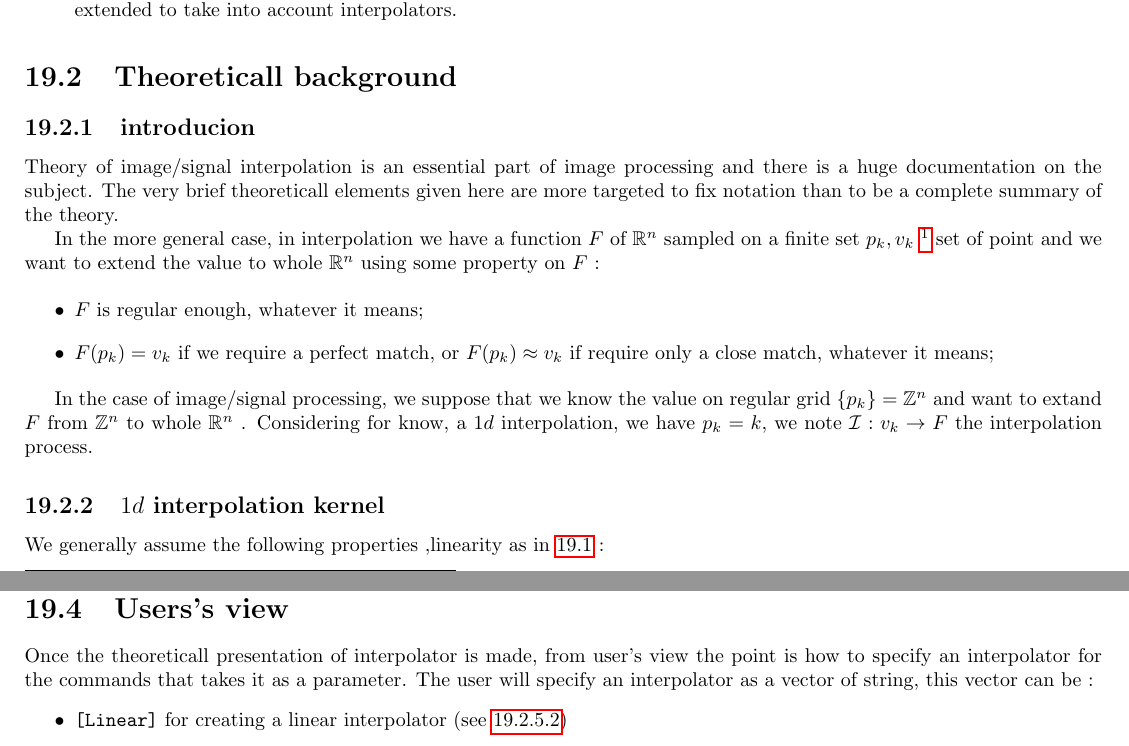
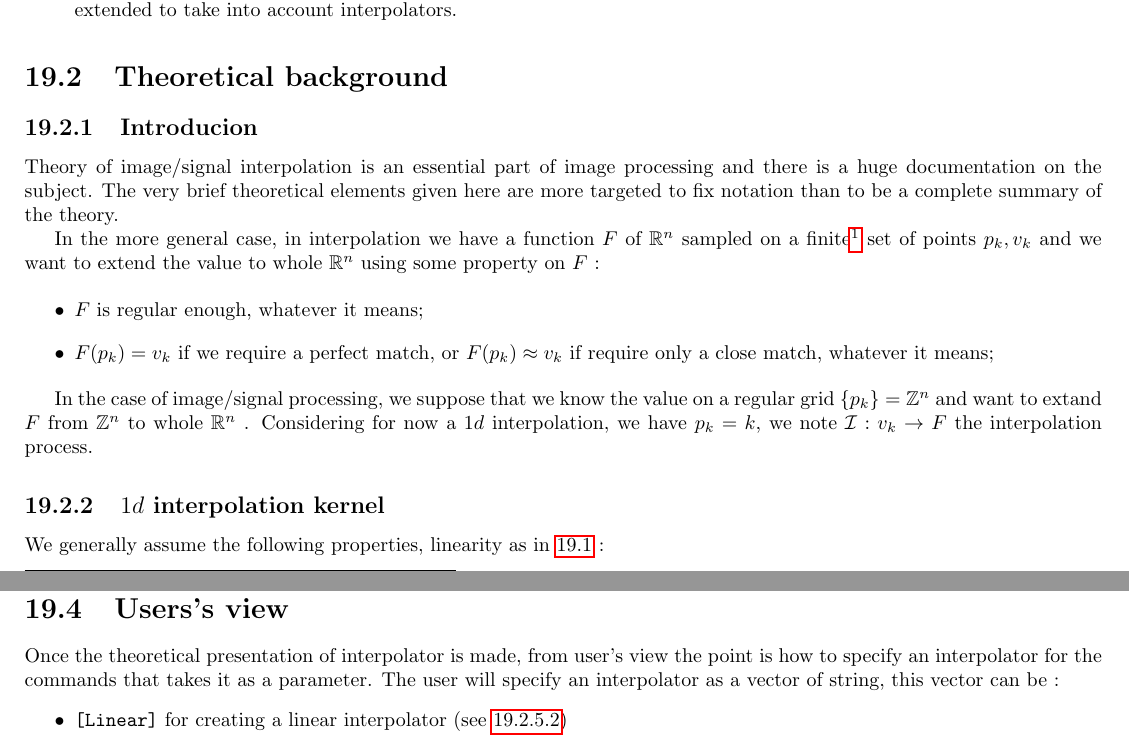
Before and after one commit to micmac-V2/MMVII, a LaTeX thesis (Doc/Doc2007_a5.tex, which reads Doc/Programmer/Interpolators.tex): two parts of pages 280 and 293 of 400, joined at a grey line, cut so that both start at the same text. Compiled offline with pdfLaTeX.

Commit message:
begin fix doc interpolators

```diff
--- a/Doc/Programmer/Interpolators.tex
+++ b/Doc/Programmer/Interpolators.tex
@@ -49,16 +49,16 @@ The following source  files , in {\tt src/} are involved in interpolators defini
     % = = = = = = = = = = = = = = = = = = = = = = =
     % = = = = = = = = = = = = = = = = = = = = = = =
 
-\section{Theoreticall background}
+\section{Theoretical background}
 
-\subsection{introducion}
+\subsection{Introducion}
 
 Theory of image/signal interpolation is an essential  part of image processing and there is a huge
-documentation on the subject. The very brief theoreticall elements given here are more targeted to fix notation
+documentation on the subject. The very brief theoretical elements given here are more targeted to fix notation
 than to be a complete summary of the theory.
 
-In the more general case, in interpolation we have a function $F$  of $\RR^n$ sampled on a finite  set $p_k,v_k$
-\footnote{or countable and isolated} set of point and we want to extend the value to whole
+In the more general case, in interpolation we have a function $F$  of $\RR^n$ sampled on a finite\footnote{or countable and isolated}
+ set of points $p_k,v_k$ and we want to extend the value to whole
 $\RR^n$  using some  property on $F$ :
 
 \begin{itemize}
@@ -69,16 +69,16 @@ $\RR^n$  using some  property on $F$ :
 
 
 
-In the case of image/signal processing, we suppose that we know the value on regular grid $\{p_k\}=\ZZ^n$
+In the case of image/signal processing, we suppose that we know the value on a regular grid $\{p_k\}=\ZZ^n$
 and want to extand $F$ from $\ZZ^n$ to whole $\RR^n$ .
-Considering for know, a $1d$ interpolation, we have $p_k=k$, we note $\Interpol :  {v_k}  \rightarrow F$
+Considering for now a $1d$ interpolation, we have $p_k=k$, we note $\Interpol :  {v_k}  \rightarrow F$
 the interpolation process.
 
     % = = = = = = = = = = = = = = = = = = = = = = =
 
 \subsection{$1d$ interpolation kernel}
 
-We generally assume the following properties ,linearity as in~\ref{IntLin} :
+We generally assume the following properties, linearity as in~\ref{IntLin} :
 
 \begin{equation}
     \Interpol_{\{a*v_k+b*w_k\}} = a*\Interpol_{\{v_k}\}+ b*\Interpol_{\{w_k\}} \label{IntLin}
@@ -674,7 +674,7 @@ interpolator, maybe coud be replaced by $M_2$ ?
 
 \label{InterpUserView}
 
-Once the theoreticall presentation of interpolator is made, from user's view the point is
+Once the theoretical presentation of interpolator is made, from user's view the point is
 how to specify an interpolator for the commands that takes it as a parameter.
 The user will specify an interpolator as a  vector of string, this vector can be :
 
```
Also changed, not shown: Doc/Programmer/Interpolators.tex (18 more changed lines).
